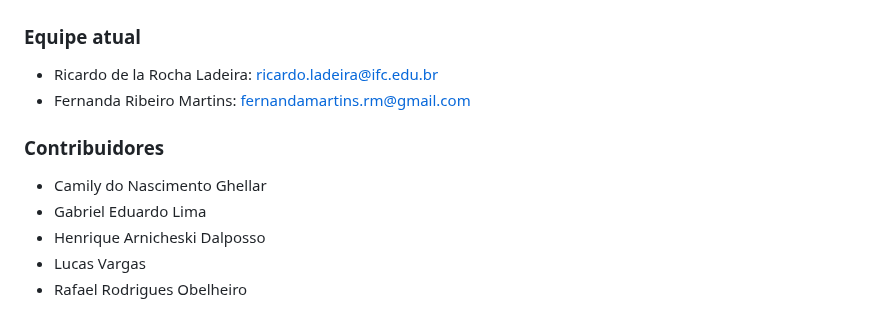
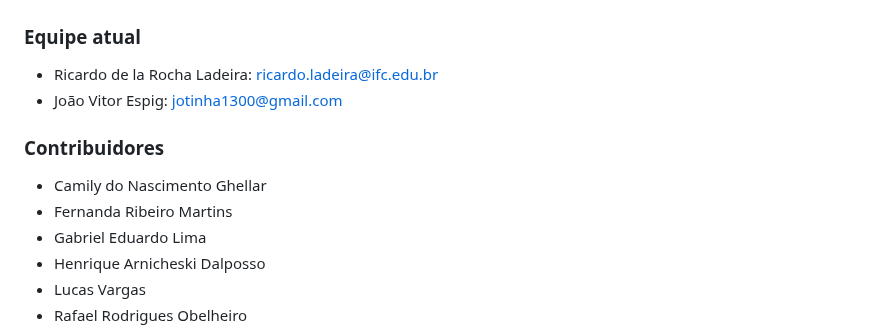
Before and after one commit to TreasureHuntGame/TreasureHunt, a Markdown page: README.md, the part around the change. Drawn GitHub-style.

Commit message:
Update README.md
Atualização da equipe/contatos

```diff
--- a/README.md
+++ b/README.md
@@ -304,11 +304,12 @@ Vale lembrar que para a execução dos problemas recomenda-se um conjunto mínim
 ### Equipe atual
 
 - Ricardo de la Rocha Ladeira: [ricardo.ladeira@ifc.edu.br](mailto:ricardo.ladeira@ifc.edu.br)
-- Fernanda Ribeiro Martins: [fernandamartins.rm@gmail.com](mailto:fernandamartins.rm@gmail.com)
+- João Vitor Espig: [jotinha1300@gmail.com](mailto:jotinha1300@gmail.com)
 
 ### Contribuidores
 
 - Camily do Nascimento Ghellar
+- Fernanda Ribeiro Martins
 - Gabriel Eduardo Lima
 - Henrique Arnicheski Dalposso
 - Lucas Vargas
```
